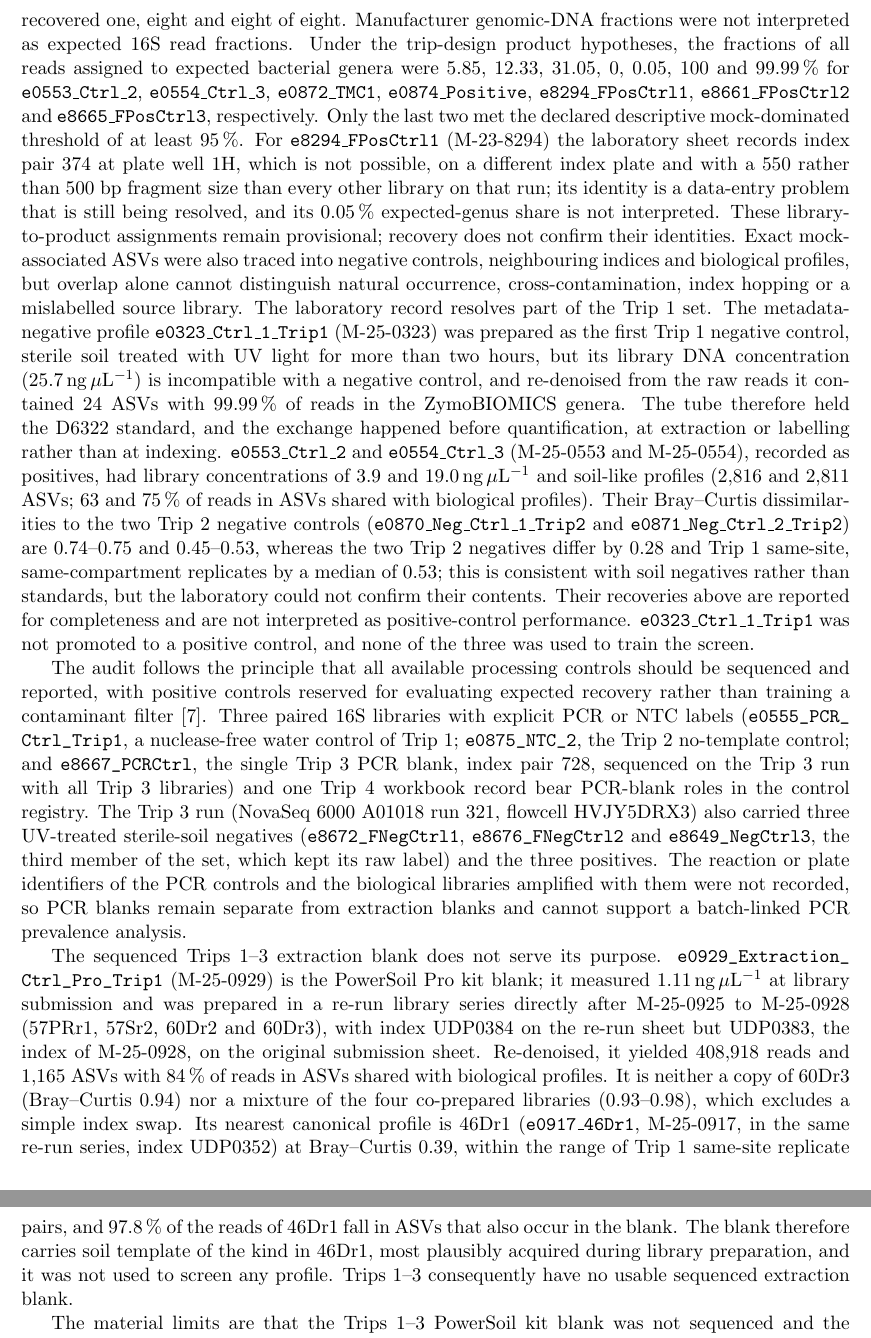
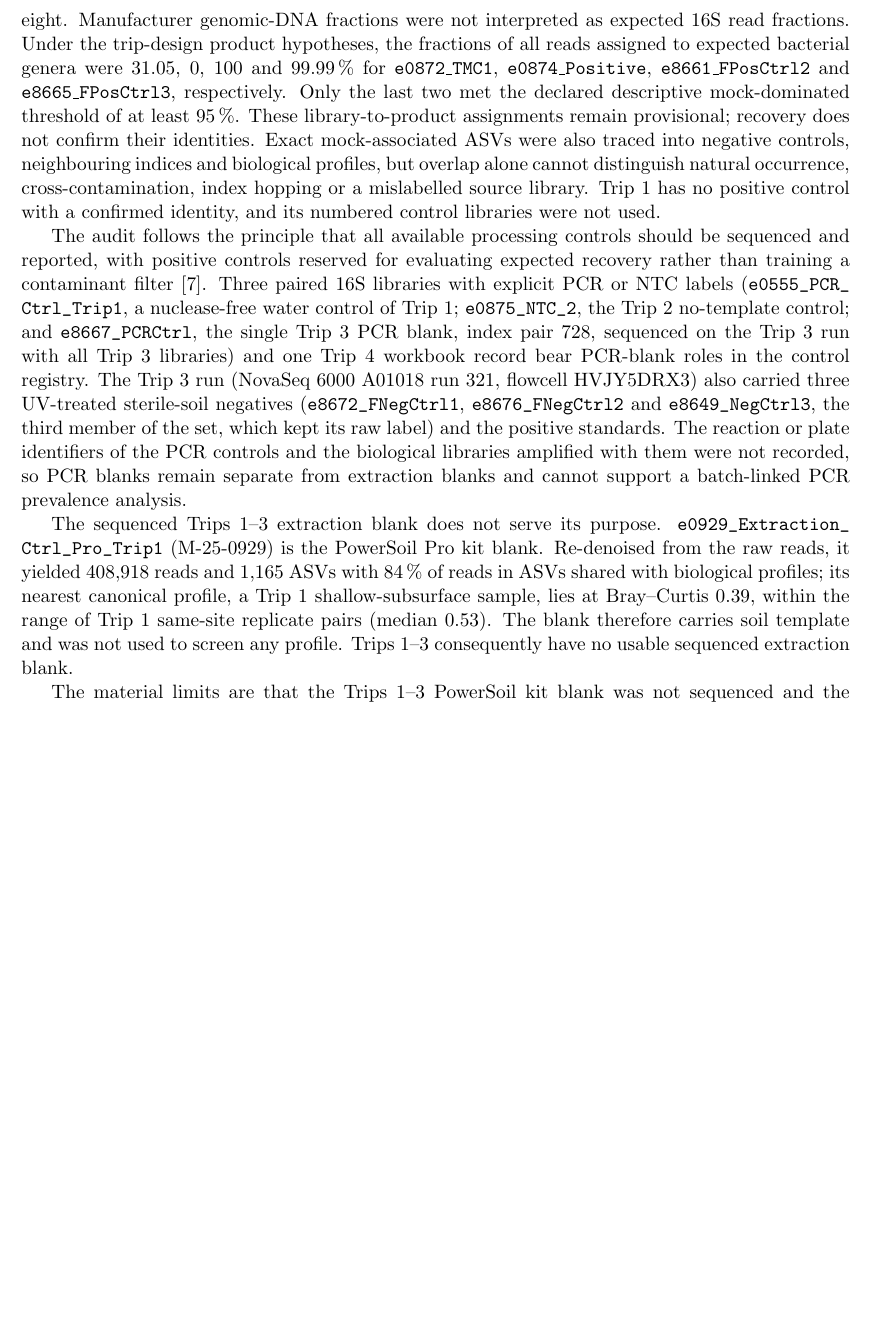
Before and after one commit to bio-ontology-research-group/empty-quarter-ecology, a LaTeX document (empty-quarter-amplicon/supplement.tex): two parts of pages 5 and 6 of 38 before the commit and part of page 5 of 38 after it, the two joined at a grey line, cut so that both start at the same text, the shorter picture padded with empty space. Compiled offline with pdfLaTeX.

Commit message:
Manuscript copy: uncertain controls removed from S2 per Robert; handover note; manifest
Claude-Session: https://claude.ai/code/session_01LttcRadsLn6jnhKAvJ2q8y

```diff
--- a/empty-quarter-amplicon/supplement.tex
+++ b/empty-quarter-amplicon/supplement.tex
@@ -263,41 +258,0 @@ genera; the two Trip~$2$ profiles recovered seven and zero; and the three Trip~$
-profiles recovered one, eight and eight of eight. Manufacturer genomic-DNA
-fractions were not interpreted as expected $16$S read fractions. Under the
-trip-design product hypotheses, the fractions of all reads assigned to
-expected bacterial genera were $5.85$, $12.33$, $31.05$, $0$, $0.05$, $100$ and
-$99.99\,\%$ for \texttt{e0553\_Ctrl\_2}, \texttt{e0554\_Ctrl\_3},
-\texttt{e0872\_TMC1}, \texttt{e0874\_Positive},
-\texttt{e8294\_FPosCtrl1}, \texttt{e8661\_FPosCtrl2} and
-\texttt{e8665\_FPosCtrl3}, respectively. Only the last two met the declared
-descriptive mock-dominated threshold of at least $95\,\%$. For
-\texttt{e8294\_FPosCtrl1} (M-23-8294) the laboratory sheet records index pair
-$374$ at plate well 1H, which is not possible, on a different index plate and
-with a $550$ rather than $500$~bp fragment size than every other library on
-that run; its identity is a data-entry problem that is still being resolved,
-and its $0.05\,\%$ expected-genus share is not interpreted. These
-library-to-product assignments remain provisional; recovery does not confirm
-their identities. Exact
-mock-associated ASVs were also traced into negative controls, neighbouring
-indices and biological profiles, but overlap alone cannot distinguish natural
-occurrence, cross-contamination, index hopping or a mislabelled source
-library. The laboratory record resolves part of the Trip~$1$ set. The
-metadata-negative profile \texttt{e0323\_Ctrl\_1\_Trip1} (M-25-0323) was
-prepared as the first Trip~$1$ negative control, sterile soil treated with UV
-light for more than two hours, but its library DNA concentration
-($25.7\,\mathrm{ng}\,\mu\mathrm{L}^{-1}$) is incompatible with a negative
-control, and re-denoised from the raw reads it contained $24$ ASVs with
-$99.99\,\%$ of reads in the ZymoBIOMICS genera. The tube therefore held the
-D6322 standard, and the exchange happened before quantification, at extraction
-or labelling rather than at indexing. \texttt{e0553\_Ctrl\_2} and
-\texttt{e0554\_Ctrl\_3} (M-25-0553 and M-25-0554), recorded as positives, had
-library concentrations of $3.9$ and $19.0\,\mathrm{ng}\,\mu\mathrm{L}^{-1}$
-and soil-like profiles ($2{,}816$ and $2{,}811$ ASVs; $63$ and $75\,\%$ of
-reads in ASVs shared with biological profiles). Their Bray--Curtis
-dissimilarities to the two Trip~$2$ negative controls
-(\texttt{e0870\_Neg\_Ctrl\_1\_Trip2} and \texttt{e0871\_Neg\_Ctrl\_2\_Trip2})
-are $0.74$--$0.75$ and $0.45$--$0.53$, whereas the two Trip~$2$ negatives
-differ by $0.28$ and Trip~$1$ same-site, same-compartment replicates by a
-median of $0.53$; this is consistent with soil negatives rather than
-standards, but the laboratory could not confirm their contents. Their
-recoveries above are reported for completeness and are not interpreted as
-positive-control performance. \texttt{e0323\_Ctrl\_1\_Trip1} was not promoted
-to a positive control, and none of the three was used to train the screen.
@@ -304,3 +263,16 @@ to a positive control, and none of the three was used to train the screen.
+eight. Manufacturer genomic-DNA fractions were not interpreted as expected
+$16$S read fractions. Under the trip-design product hypotheses, the fractions
+of all reads assigned to expected bacterial genera were $31.05$, $0$, $100$
+and $99.99\,\%$ for \texttt{e0872\_TMC1}, \texttt{e0874\_Positive},
+\texttt{e8661\_FPosCtrl2} and \texttt{e8665\_FPosCtrl3}, respectively. Only
+the last two met the declared descriptive mock-dominated threshold of at least
+$95\,\%$. These library-to-product assignments remain provisional; recovery
+does not confirm their identities. Exact mock-associated ASVs were also traced
+into negative controls, neighbouring indices and biological profiles, but
+overlap alone cannot distinguish natural occurrence, cross-contamination,
+index hopping or a mislabelled source library. Trip~$1$ has no positive
+control with a confirmed identity, and its numbered control libraries were
+not used.
 
 The audit follows the principle that all available processing controls should
 be sequenced and reported, with positive controls reserved for evaluating
@@ -314,28 +286,20 @@ workbook record bear PCR-blank roles in the control registry. The Trip~$3$ run
 (NovaSeq~$6000$ A01018 run $321$, flowcell HVJY5DRX3) also carried three
 UV-treated sterile-soil negatives (\path{e8672_FNegCtrl1},
 \path{e8676_FNegCtrl2} and \path{e8649_NegCtrl3}, the third member of the
-set, which kept its raw label) and the three positives. The reaction or plate
+set, which kept its raw label) and the positive standards. The reaction or plate
 identifiers of the PCR controls and the biological libraries amplified with
 them were not recorded, so PCR blanks remain separate from extraction blanks
 and cannot support a batch-linked PCR prevalence analysis.
 
 The sequenced Trips~$1$--$3$ extraction blank does not serve its purpose.
 \path{e0929_Extraction_Ctrl_Pro_Trip1} (M-25-0929) is the PowerSoil Pro kit
-blank; it measured $1.11\,\mathrm{ng}\,\mu\mathrm{L}^{-1}$ at library
-submission and was prepared in a re-run library series directly after
-M-25-0925 to M-25-0928 (57PRr1, 57Sr2, 60Dr2 and 60Dr3), with index UDP0384 on
-the re-run sheet but UDP0383, the index of M-25-0928, on the original
-submission sheet. Re-denoised, it yielded $408{,}918$ reads and $1{,}165$ ASVs
-with $84\,\%$ of reads in ASVs shared with biological profiles. It is neither
-a copy of 60Dr3 (Bray--Curtis $0.94$) nor a mixture of the four co-prepared
-libraries ($0.93$--$0.98$), which excludes a simple index swap. Its nearest
-canonical profile is 46Dr1 (\texttt{e0917\_46Dr1}, M-25-0917, in the same
-re-run series, index UDP0352) at Bray--Curtis $0.39$, within the range of
-Trip~$1$ same-site replicate pairs, and $97.8\,\%$ of the reads of 46Dr1 fall
-in ASVs that also occur in the blank. The blank therefore carries soil
-template of the kind in 46Dr1, most plausibly acquired during library
-preparation, and it was not used to screen any profile. Trips~$1$--$3$
-consequently have no usable sequenced extraction blank.
+blank. Re-denoised from the raw reads, it yielded $408{,}918$ reads and
+$1{,}165$ ASVs with $84\,\%$ of reads in ASVs shared with biological
+profiles; its nearest canonical profile, a Trip~$1$ shallow-subsurface sample,
+lies at Bray--Curtis $0.39$, within the range of Trip~$1$ same-site replicate
+pairs (median $0.53$). The blank therefore carries soil template and was not
+used to screen any profile. Trips~$1$--$3$ consequently have no usable
+sequenced extraction blank.
 
 The material limits are that the Trips~$1$--$3$ PowerSoil kit blank was not
 sequenced and the PowerSoil Pro kit blank is contaminated; that the Trip~$4$
```
Also changed, not shown: handover/2026-08-29-comment-round/HANDOVER.md (+4 -0 lines), FILE_MANIFEST.tsv, empty-quarter-amplicon/supplement.tex (10 more changed lines).
